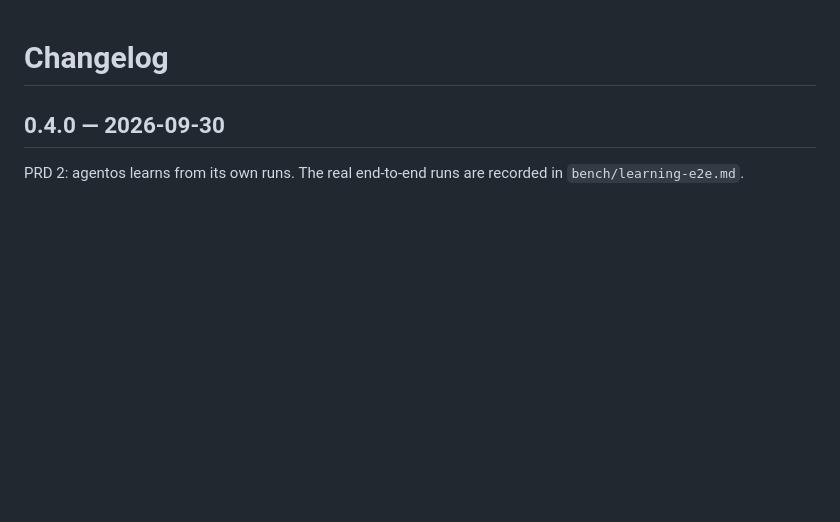
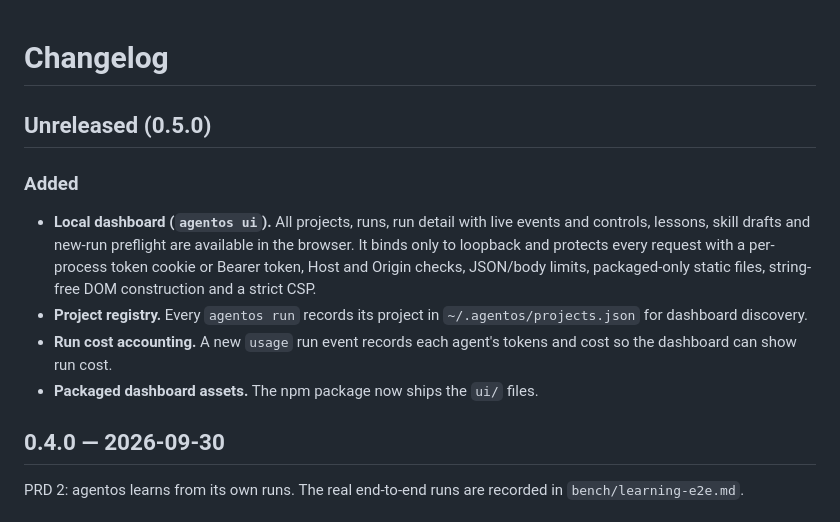
Before and after one commit to abtrader00900/agentos, a Markdown page: CHANGELOG.md, the part around the change. GitHub-like rendering; blank space fills up the shorter version.

```diff
--- a/CHANGELOG.md
+++ b/CHANGELOG.md
@@ -1,4 +1,12 @@
 # Changelog
+
+## Unreleased (0.5.0)
+
+### Added
+- **Local dashboard (`agentos ui`).** All projects, runs, run detail with live events and controls, lessons, skill drafts and new-run preflight are available in the browser. It binds only to loopback and protects every request with a per-process token cookie or Bearer token, Host and Origin checks, JSON/body limits, packaged-only static files, string-free DOM construction and a strict CSP.
+- **Project registry.** Every `agentos run` records its project in `~/.agentos/projects.json` for dashboard discovery.
+- **Run cost accounting.** A new `usage` run event records each agent's tokens and cost so the dashboard can show run cost.
+- **Packaged dashboard assets.** The npm package now ships the `ui/` files.
 
 ## 0.4.0 — 2026-09-30
 
```
Also changed, not shown: README.md (+24 -0 lines), bench/dashboard-e2e.md (added, +12 -0 lines).
